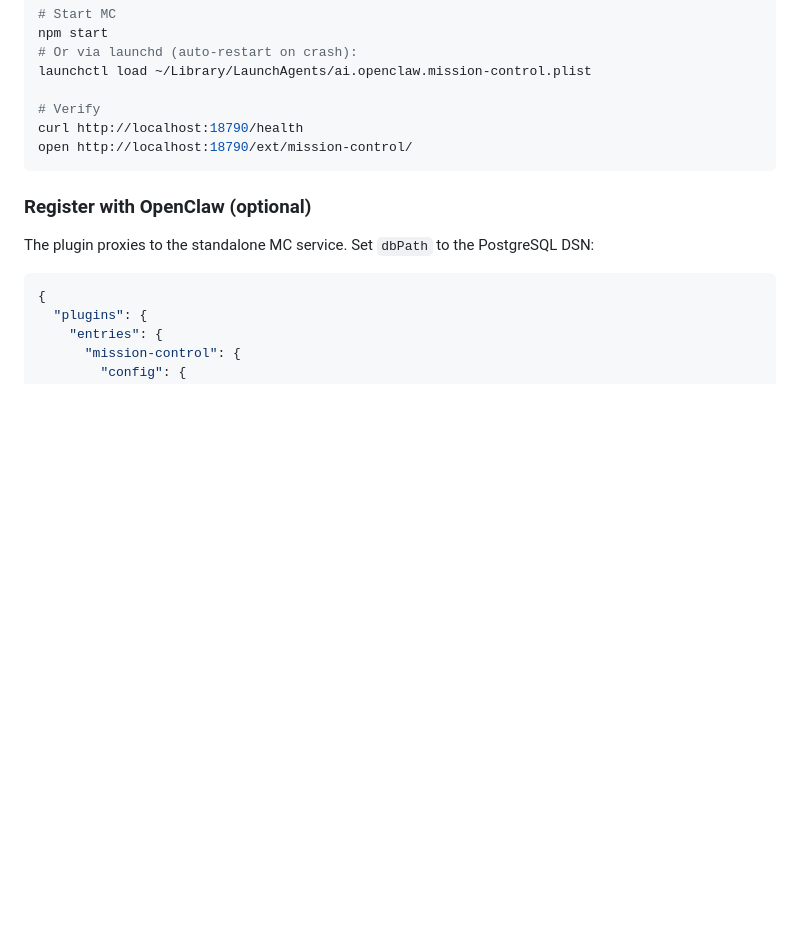
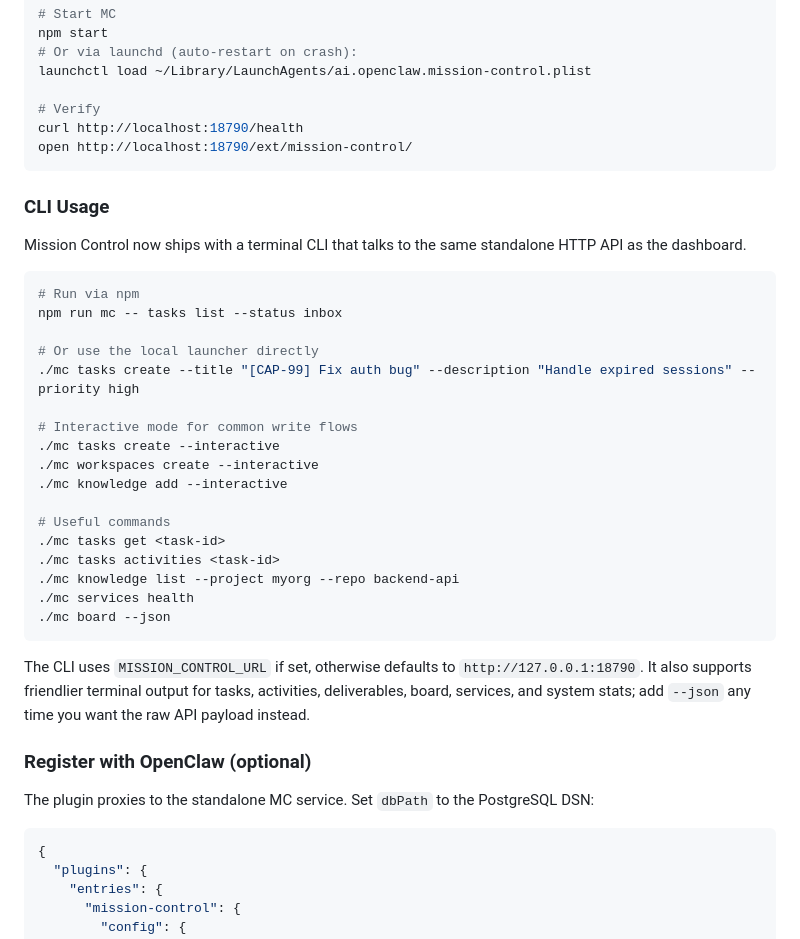
Before and after one commit to jimmdd/mission-control, a Markdown page: README.md, the part around the change. GitHub-like rendering; blank space fills up the shorter version.

Commit message:
docs: document mission control CLI usage
Ultraworked with [Sisyphus](https://github.com/code-yeongyu/oh-my-openagent)

Co-authored-by: Sisyphus <clio-agent@sisyphuslabs.ai>

````diff
--- a/README.md
+++ b/README.md
@@ -250,6 +250,33 @@ curl http://localhost:18790/health
 open http://localhost:18790/ext/mission-control/
 ```
 
+### CLI Usage
+
+Mission Control now ships with a terminal CLI that talks to the same standalone HTTP API as the dashboard.
+
+```bash
+# Run via npm
+npm run mc -- tasks list --status inbox
+
+# Or use the local launcher directly
+./mc tasks create --title "[CAP-99] Fix auth bug" --description "Handle expired sessions" --priority high
+
+# Interactive mode for common write flows
+./mc tasks create --interactive
+./mc workspaces create --interactive
+./mc knowledge add --interactive
+
+# Useful commands
+./mc tasks get <task-id>
+./mc tasks activities <task-id>
+./mc knowledge list --project myorg --repo backend-api
+./mc services health
+./mc board --json
+```
+
+The CLI uses `MISSION_CONTROL_URL` if set, otherwise defaults to `http://127.0.0.1:18790`.
+It also supports friendlier terminal output for tasks, activities, deliverables, board, services, and system stats; add `--json` any time you want the raw API payload instead.
+
 ### Register with OpenClaw (optional)
 
 The plugin proxies to the standalone MC service. Set `dbPath` to the PostgreSQL DSN:
````
